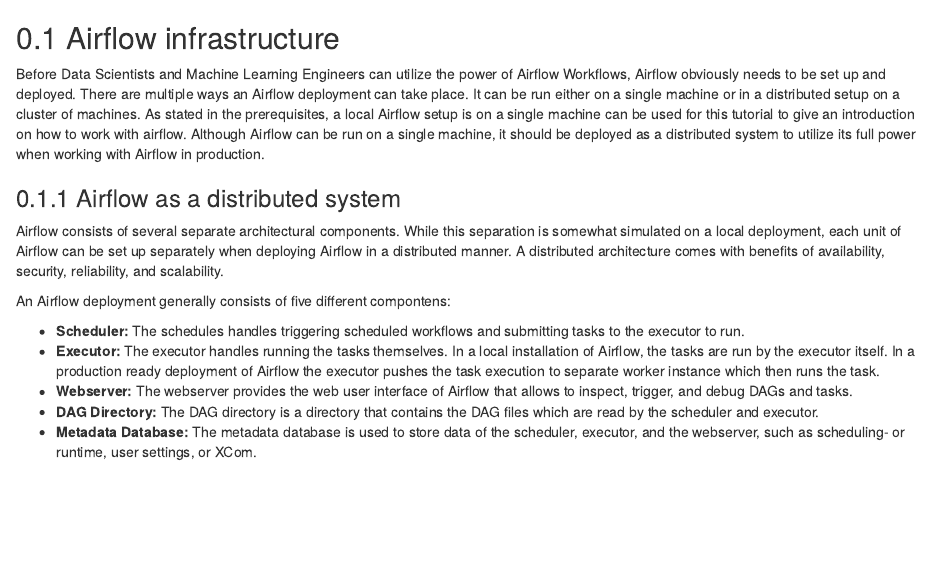
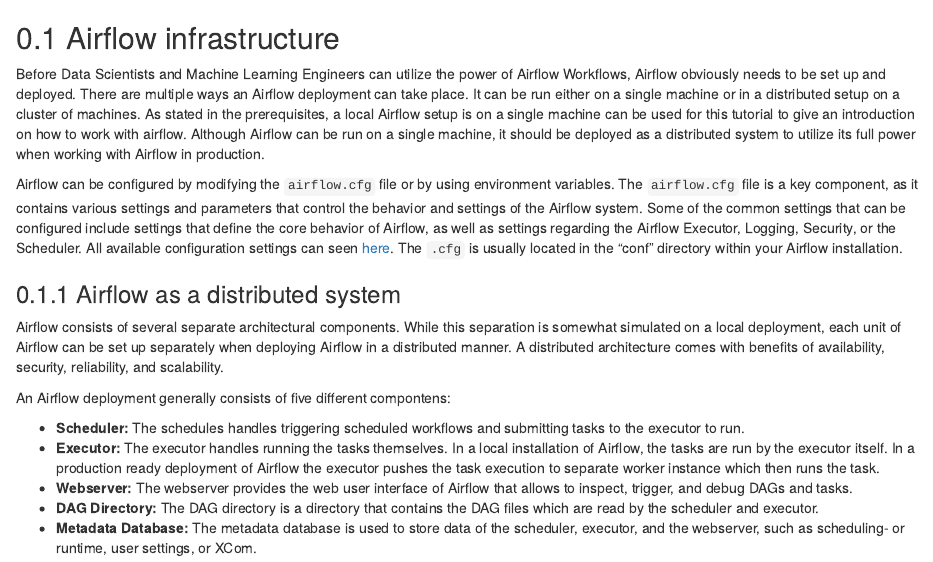
Before and after one commit to seblum/mlops-engineering-book, an R Markdown document (manuscript/03.3-Airflow-infrastructure.Rmd): the page in a window 1100 px wide, from its top. Rendered offline with R 4.5, knitr and Pandoc, with nearby package versions; drawn as R Markdown's standard HTML page in place of the format the file asks for.

Commit message:
added airflow config description

```diff
--- a/manuscript/03.3-Airflow-infrastructure.Rmd
+++ b/manuscript/03.3-Airflow-infrastructure.Rmd
@@ -2,6 +2,8 @@
 
 Before Data Scientists and Machine Learning Engineers can utilize the power of Airflow Workflows, Airflow obviously needs to be set up and deployed.
 There are multiple ways an Airflow deployment can take place. It can be run either on a single machine or in a distributed setup on a cluster of machines. As stated in the prerequisites, a local Airflow setup is on a single machine can be used for this tutorial to give an introduction on how to work with airflow. Although Airflow can be run on a single machine, it should be deployed as a distributed system to utilize its full power when working with Airflow in production.
+
+Airflow can be configured by modifying the `airflow.cfg` file or by using environment variables. The `airflow.cfg` file is a key component, as it contains various settings and parameters that control the behavior and settings of the Airflow system. Some of the common settings that can be configured include settings that define the core behavior of Airflow, as well as settings regarding the Airflow Executor, Logging, Security, or the Scheduler. All available configuration settings can seen [here](https://airflow.apache.org/docs/apache-airflow/stable/configurations-ref.html). The `.cfg` is usually located in the "conf" directory within your Airflow installation.
 
 ### Airflow as a distributed system
 
```
